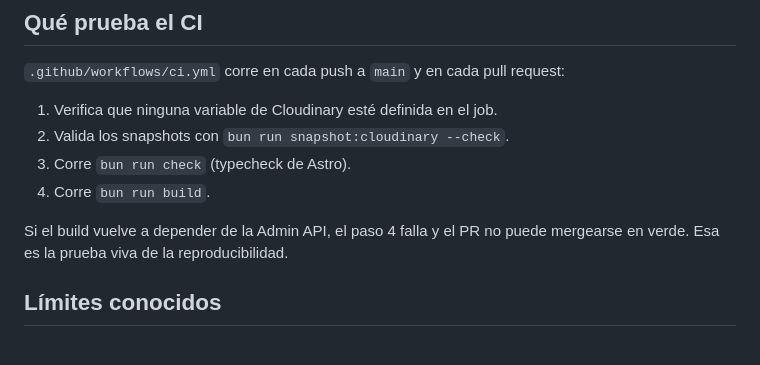
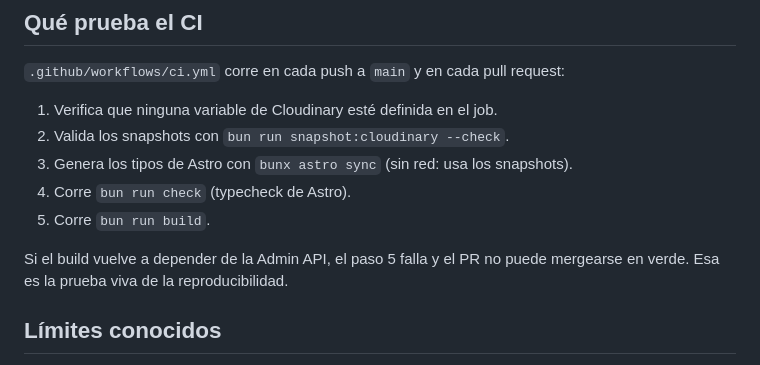
Before and after one commit to SteveMoya/Portafolio-Web, a Markdown page: docs/build-reproducible.md, the part around the change. Rendered like a GitHub page.

Commit message:
docs: documentar el sync previo al typecheck en CI

```diff
--- a/docs/build-reproducible.md
+++ b/docs/build-reproducible.md
@@ -63,10 +63,11 @@ Verifica que cada archivo exista, que `assets` sea un array, que no haya
 
 1. Verifica que ninguna variable de Cloudinary esté definida en el job.
 2. Valida los snapshots con `bun run snapshot:cloudinary --check`.
-3. Corre `bun run check` (typecheck de Astro).
-4. Corre `bun run build`.
+3. Genera los tipos de Astro con `bunx astro sync` (sin red: usa los snapshots).
+4. Corre `bun run check` (typecheck de Astro).
+5. Corre `bun run build`.
 
-Si el build vuelve a depender de la Admin API, el paso 4 falla y el PR no puede
+Si el build vuelve a depender de la Admin API, el paso 5 falla y el PR no puede
 mergearse en verde. Esa es la prueba viva de la reproducibilidad.
 
 ## Límites conocidos
```
